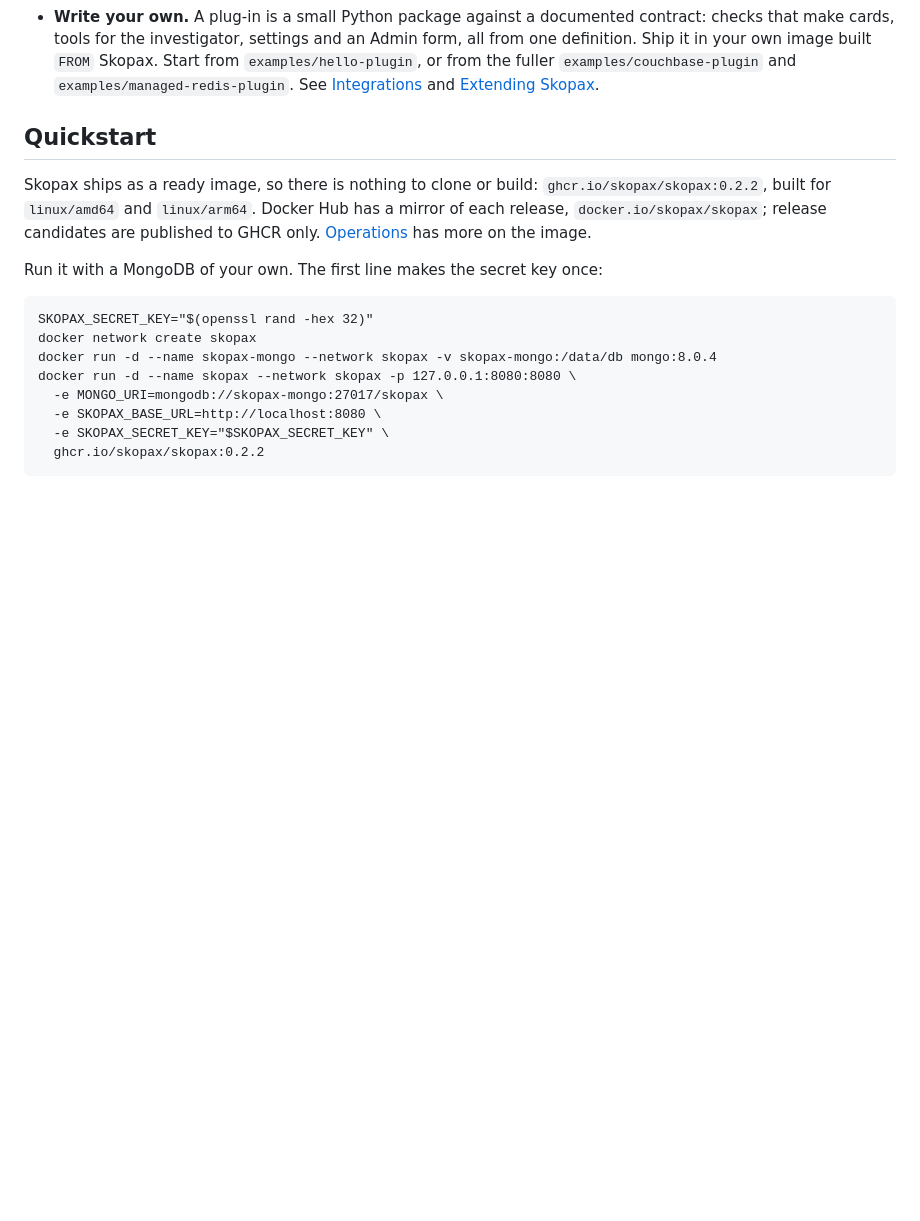
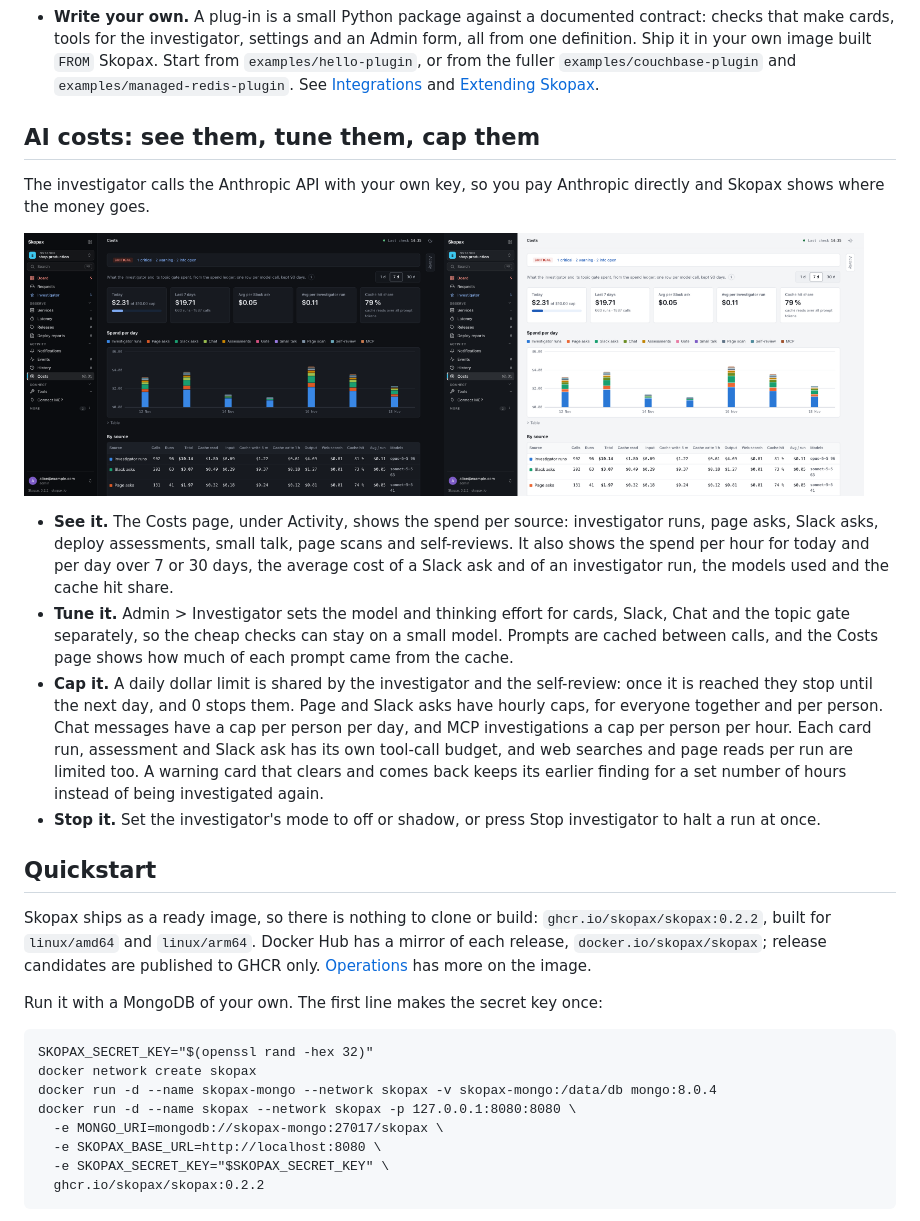
Before and after one commit to skopax/skopax, a Markdown page: README.md, the part around the change. GitHub-like rendering; pictures changed too: docs/images/costs-dark.png (added), docs/images/costs-light.png (added); blank space fills up the shorter version.

Commit message:
docs: AI costs section with the Costs page
Signed-off-by: Maksut Spahi <4736471+maksutspahi@users.noreply.github.com>

```diff
--- a/README.md
+++ b/README.md
@@ -61,6 +61,17 @@ Everything Skopax watches comes through plug-ins, and 34 of them ship in the ima
 - **Several of each.** Every plug-in can have more than one instance, such as two Prometheus servers or a Kubernetes cluster per region, each with its own checks and thresholds.
 - **Shape it without code.** Admin switches whole features on and off, turns single checks on or off per instance, sets their thresholds, and changes branding and language. Settings can also come from a file or a settings source, so an install can be configured as code.
 - **Write your own.** A plug-in is a small Python package against a documented contract: checks that make cards, tools for the investigator, settings and an Admin form, all from one definition. Ship it in your own image built `FROM` Skopax. Start from `examples/hello-plugin`, or from the fuller `examples/couchbase-plugin` and `examples/managed-redis-plugin`. See [Integrations](docs/plugins.md) and [Extending Skopax](docs/extending.md).
+
+## AI costs: see them, tune them, cap them
+
+The investigator calls the Anthropic API with your own key, so you pay Anthropic directly and Skopax shows where the money goes.
+
+<a href="docs/images/costs-dark.png#gh-dark-mode-only"><img width="420" src="docs/images/costs-dark.png#gh-dark-mode-only" alt="The Skopax Costs page for the last 7 days: 2.31 dollars today of a 10 dollar daily cap, 19.71 dollars over the week, averages per Slack ask and per investigator run, a 79 percent cache hit share, spend per day stacked by source and the by-source table with models"></a><a href="docs/images/costs-light.png#gh-light-mode-only"><img width="420" src="docs/images/costs-light.png#gh-light-mode-only" alt="The Skopax Costs page for the last 7 days: 2.31 dollars today of a 10 dollar daily cap, 19.71 dollars over the week, averages per Slack ask and per investigator run, a 79 percent cache hit share, spend per day stacked by source and the by-source table with models"></a>
+
+- **See it.** The Costs page, under Activity, shows the spend per source: investigator runs, page asks, Slack asks, deploy assessments, small talk, page scans and self-reviews. It also shows the spend per hour for today and per day over 7 or 30 days, the average cost of a Slack ask and of an investigator run, the models used and the cache hit share.
+- **Tune it.** Admin > Investigator sets the model and thinking effort for cards, Slack, Chat and the topic gate separately, so the cheap checks can stay on a small model. Prompts are cached between calls, and the Costs page shows how much of each prompt came from the cache.
+- **Cap it.** A daily dollar limit is shared by the investigator and the self-review: once it is reached they stop until the next day, and 0 stops them. Page and Slack asks have hourly caps, for everyone together and per person. Chat messages have a cap per person per day, and MCP investigations a cap per person per hour. Each card run, assessment and Slack ask has its own tool-call budget, and web searches and page reads per run are limited too. A warning card that clears and comes back keeps its earlier finding for a set number of hours instead of being investigated again.
+- **Stop it.** Set the investigator's mode to off or shadow, or press Stop investigator to halt a run at once.
 
 ## Quickstart
 
```
